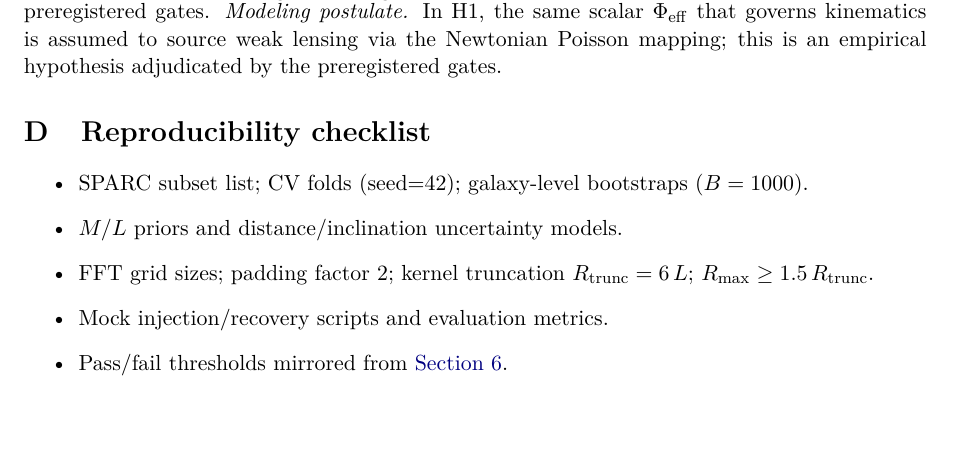
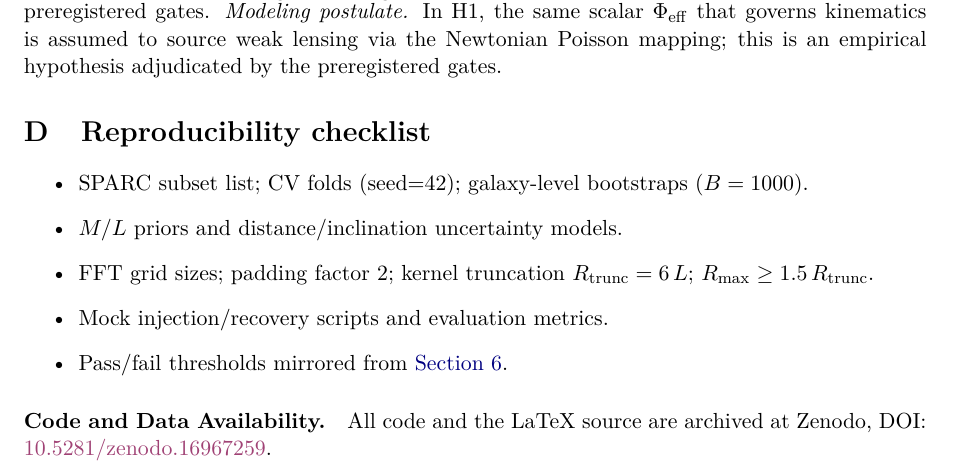
Before and after one commit to VitorFigueiredoResearch/Baryon-Convolved-Effective-Potential, a LaTeX paper (paper/main.tex): part of page 7 of 8, cut so that both start at the same text. Compiled offline with pdfLaTeX.

Commit message:
Update main.tex
added \paragraph{Code and Data Availability.}

```diff
--- a/paper/main.tex
+++ b/paper/main.tex
@@ -436,6 +436,8 @@ over $\mathcal V$ spanning the analysis box. Physically acceptable models should
 			\item Mock injection/recovery scripts and evaluation metrics.
 			\item Pass/fail thresholds mirrored from \cref{sec:falsification}.
 		\end{itemize}
+		\paragraph{Code and Data Availability.}
+  All code and the LaTeX source are archived at Zenodo, DOI: \href{https://doi.org/10.5281/zenodo.16967259}{10.5281/zenodo.16967259}.
 
 		% ----------------- Bibliography -----------------
 		\bibliographystyle{unsrtnat}
```
